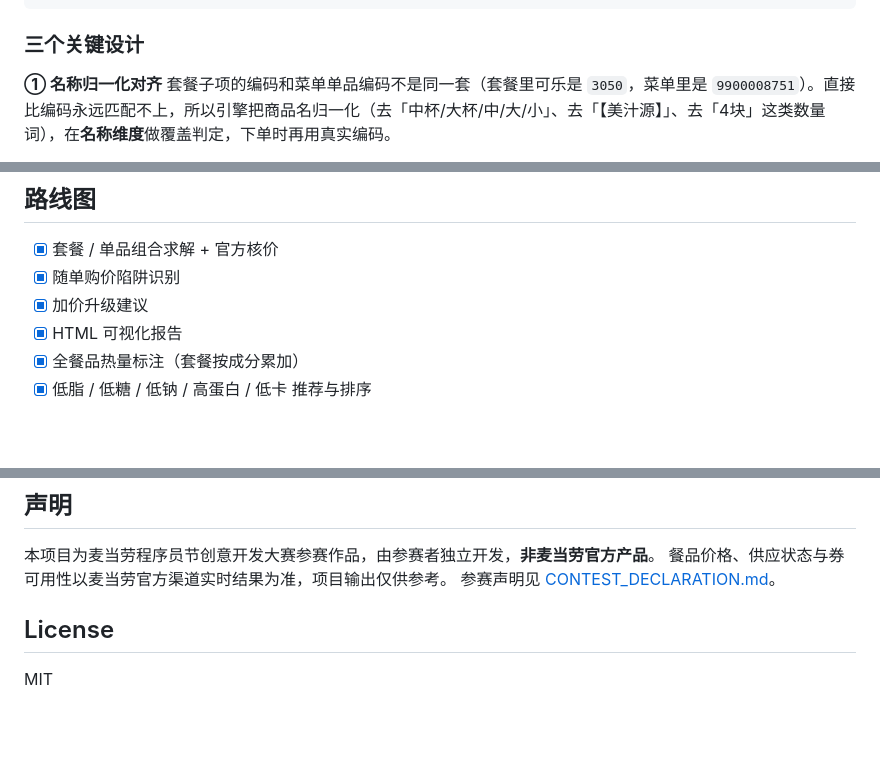
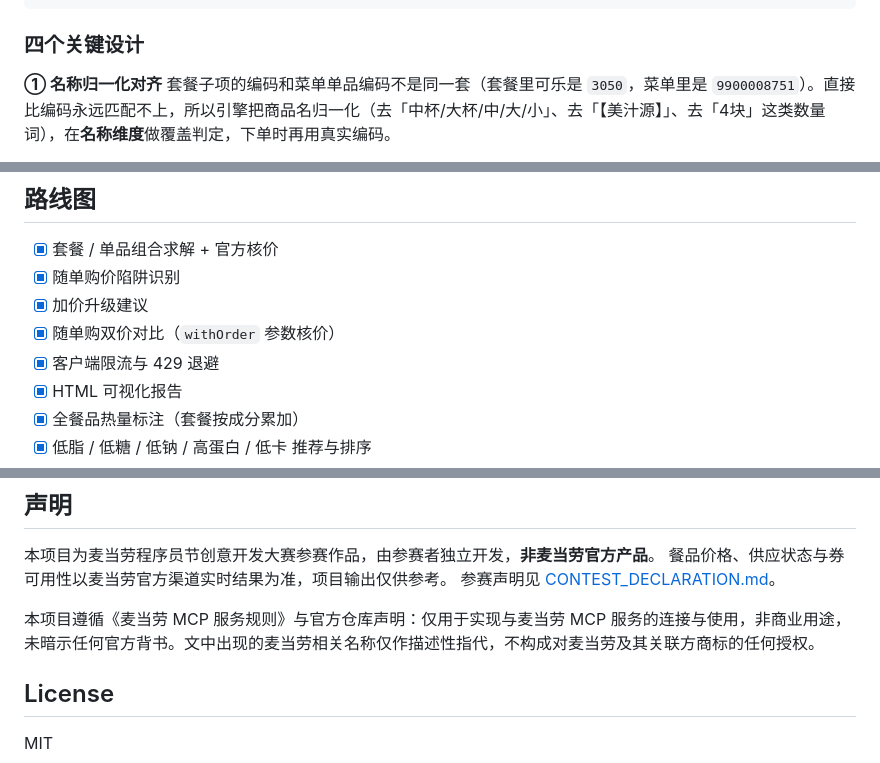
Before and after one commit to zddamn/mcd-saver, a Markdown page: README.md, 3 parts joined by grey strips. Drawn GitHub-style; blank space fills up the shorter version.

````diff
--- a/README.md
+++ b/README.md
@@ -173,7 +181,7 @@ node src/cli.js best --want "巨无霸,薯条,可乐" --max-kcal 800
   按实付升序输出 + 加价升级建议 + HTML 报告
 ```
 
-### 三个关键设计
+### 四个关键设计
 
 **① 名称归一化对齐**
 套餐子项的编码和菜单单品编码不是同一套（套餐里可乐是 `3050`，菜单里是 `9900008751`）。直接比编码永远匹配不上，所以引擎把商品名归一化（去「中杯/大杯/中/大/小」、去「【美汁源】」、去「4块」这类数量词），在**名称维度**做覆盖判定，下单时再用真实编码。
@@ -238,6 +259,8 @@ SKILL.md          WorkBuddy Skill 定义（可直接被 AI 调用）
 - [x] 套餐 / 单品组合求解 + 官方核价
 - [x] 随单购价陷阱识别
 - [x] 加价升级建议
+- [x] 随单购双价对比（`withOrder` 参数核价）
+- [x] 客户端限流与 429 退避
 - [x] HTML 可视化报告
 - [x] 全餐品热量标注（套餐按成分累加）
 - [x] 低脂 / 低糖 / 低钠 / 高蛋白 / 低卡 推荐与排序
@@ -255,6 +278,9 @@ SKILL.md          WorkBuddy Skill 定义（可直接被 AI 调用）
 餐品价格、供应状态与券可用性以麦当劳官方渠道实时结果为准，项目输出仅供参考。
 参赛声明见 [CONTEST_DECLARATION.md](./CONTEST_DECLARATION.md)。
 
+本项目遵循《麦当劳 MCP 服务规则》与官方仓库声明：仅用于实现与麦当劳 MCP 服务的连接与使用，非商业用途，
+未暗示任何官方背书。文中出现的麦当劳相关名称仅作描述性指代，不构成对麦当劳及其关联方商标的任何授权。
+
 ## License
 
 MIT
````
Also changed, not shown: other parts of README.md (+23 -2 lines).
